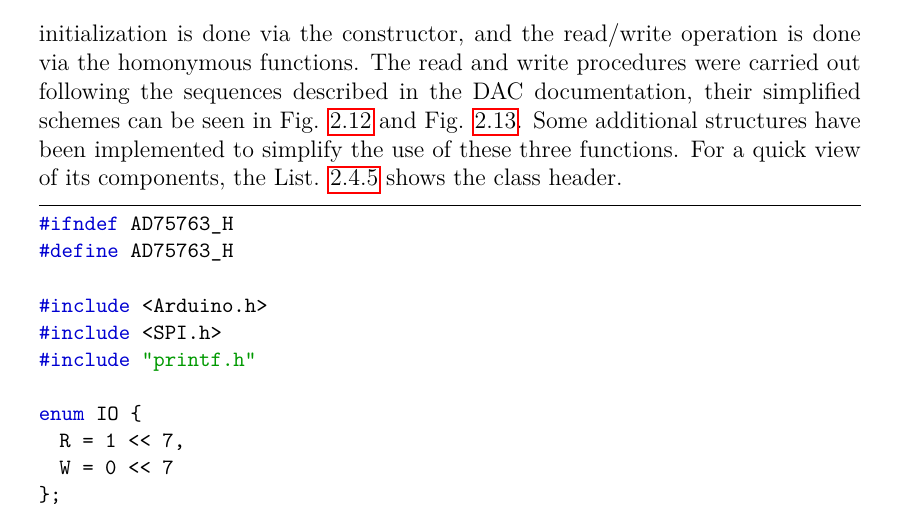
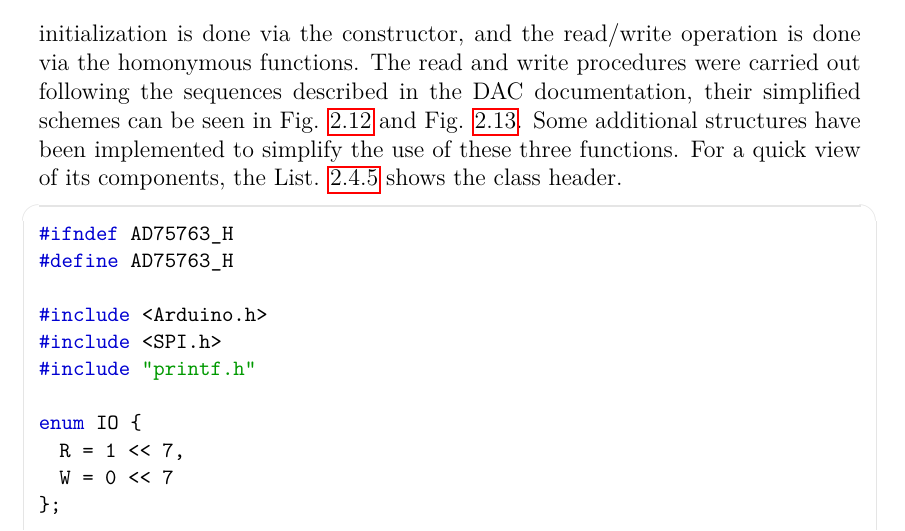
Before and after one commit to XaBerr/tesi-magistrale, a LaTeX thesis (Latex/main.tex, which reads Latex/Template/comandi.tex): part of page 27 of 96 before the commit and part of page 27 of 98 after it, cut so that both start at the same text. Compiled offline with pdfLaTeX.

Commit message:
Migliorato blocchi di codice

```diff
--- a/Latex/Template/comandi.tex
+++ b/Latex/Template/comandi.tex
@@ -47,13 +47,19 @@
 % Impostazioni del codice
 \definecolor{darkgreen}{rgb}{0, 0.6, 0}
 \definecolor{gray}{rgb}{0.5, 0.5, 0.5}
-\definecolor{lightgray}{rgb}{0.8, 0.8, 0.8}
+\definecolor{lightgray}{rgb}{0.6, 0.6, 0.6}
 \definecolor{mauve}{rgb}{0.58, 0, 0.82}
 \definecolor{blue}{rgb}{0, 0, 0.82}
 \definecolor{black}{rgb}{0, 0, 0}
+\definecolor{backcolour}{rgb}{0.9, 0.9, 0.9}
 
 \lstset{
-  frame=tb,
+  % backgroundcolor=\color{backcolour},
+  framerule=5px,
+  rulecolor=\color{backcolour},
+  rulesepcolor=\color{backcolour},
+  frameround=tttt,
+  frame=tlrb,
   language=c++,
   aboveskip=3mm,
   belowskip=3mm,
@@ -67,7 +73,7 @@
   stringstyle=\color{darkgreen},
   breaklines=true,
   breakatwhitespace=true,
-  tabsize=3
+  tabsize=2
 }
 
 \lstdefinelanguage{javascript}{
```
